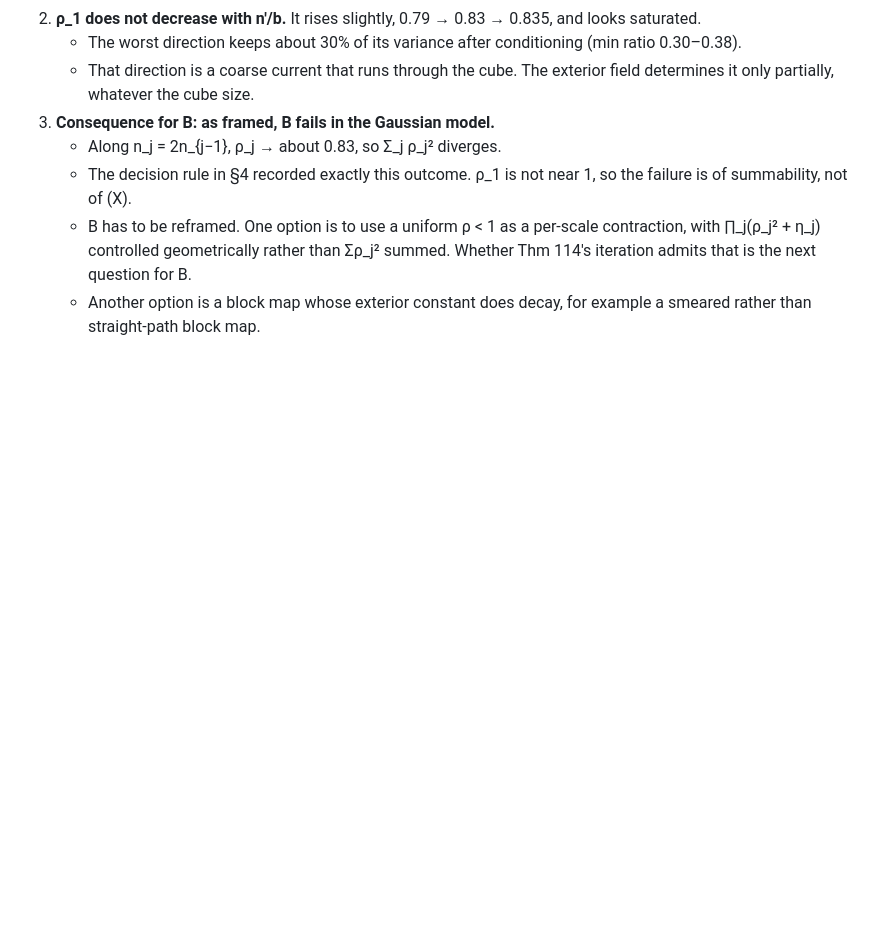
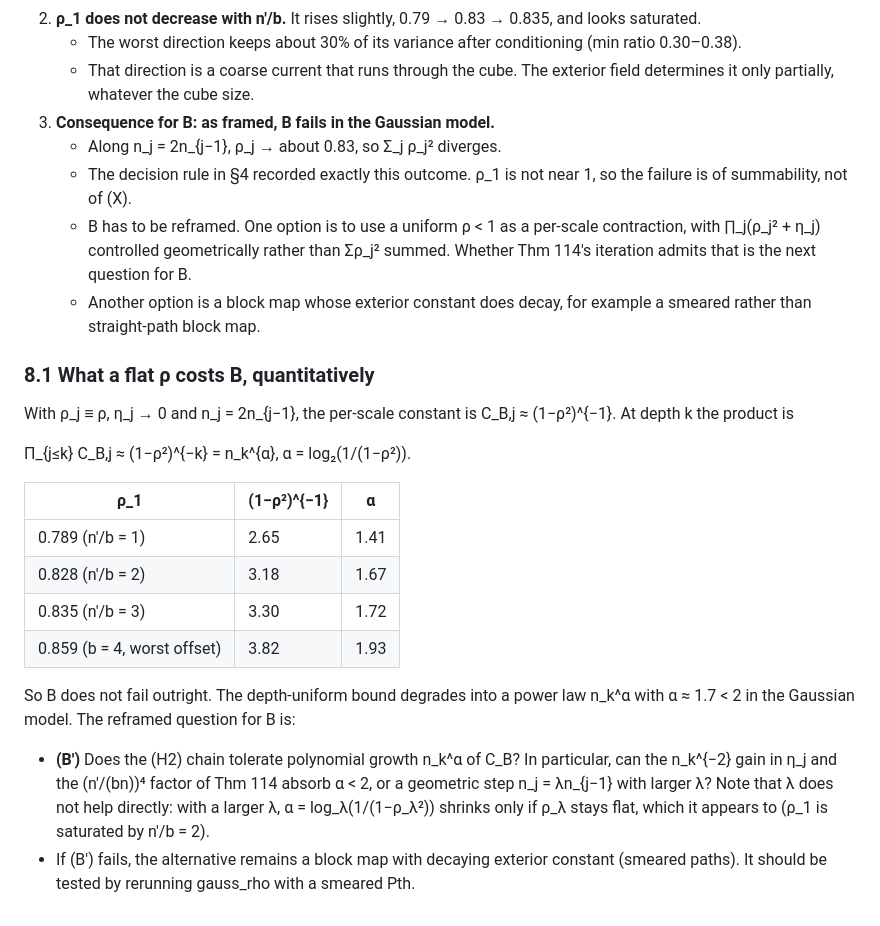
Before and after one commit to creelie/4Y-M, a Markdown page: strong-coupling/forest/A_GAUSSIAN_FIBRE_4D.md, the part around the change. Drawn GitHub-style; blank space fills up the shorter version.

Commit message:
B under flat rho: product of C_B grows as n_k^alpha, alpha~1.7; reframe as (B')
Co-Authored-By: Claude Opus 5.5 <noreply@anthropic.com>

```diff
--- a/strong-coupling/forest/A_GAUSSIAN_FIBRE_4D.md
+++ b/strong-coupling/forest/A_GAUSSIAN_FIBRE_4D.md
@@ -199,3 +199,21 @@ The cluster run computed ρ_1² = 1 − min eig(W, M) on C' (the code is local a
    - The decision rule in §4 recorded exactly this outcome. ρ_1 is not near 1, so the failure is of summability, not of (X).
    - B has to be reframed. One option is to use a uniform ρ < 1 as a per-scale contraction, with ∏_j(ρ_j² + η_j) controlled geometrically rather than Σρ_j² summed. Whether Thm 114's iteration admits that is the next question for B.
    - Another option is a block map whose exterior constant does decay, for example a smeared rather than straight-path block map.
+
+### 8.1 What a flat ρ costs B, quantitatively
+
+With ρ_j ≡ ρ, η_j → 0 and n_j = 2n_{j−1}, the per-scale constant is C_B,j ≈ (1−ρ²)^{−1}. At depth k the product is
+
+  Π_{j≤k} C_B,j ≈ (1−ρ²)^{−k} = n_k^{α},  α = log₂(1/(1−ρ²)).
+
+| ρ_1 | (1−ρ²)^{−1} | α |
+|---|---|---|
+| 0.789 (n'/b = 1) | 2.65 | 1.41 |
+| 0.828 (n'/b = 2) | 3.18 | 1.67 |
+| 0.835 (n'/b = 3) | 3.30 | 1.72 |
+| 0.859 (b = 4, worst offset) | 3.82 | 1.93 |
+
+So B does not fail outright. The depth-uniform bound degrades into a power law n_k^α with α ≈ 1.7 < 2 in the Gaussian model. The reframed question for B is:
+
+- **(B′)** Does the (H2) chain tolerate polynomial growth n_k^α of C_B? In particular, can the n_k^{−2} gain in η_j and the (n'/(bn))⁴ factor of Thm 114 absorb α < 2, or a geometric step n_j = λn_{j−1} with larger λ? Note that λ does not help directly: with a larger λ, α = log_λ(1/(1−ρ_λ²)) shrinks only if ρ_λ stays flat, which it appears to (ρ_1 is saturated by n'/b = 2).
+- If (B′) fails, the alternative remains a block map with decaying exterior constant (smeared paths). It should be tested by rerunning gauss_rho with a smeared Pth.
```
Also changed, not shown: strong-coupling/CLAY_NEXT_DIRECTIONS.md (+5 -0 lines).
